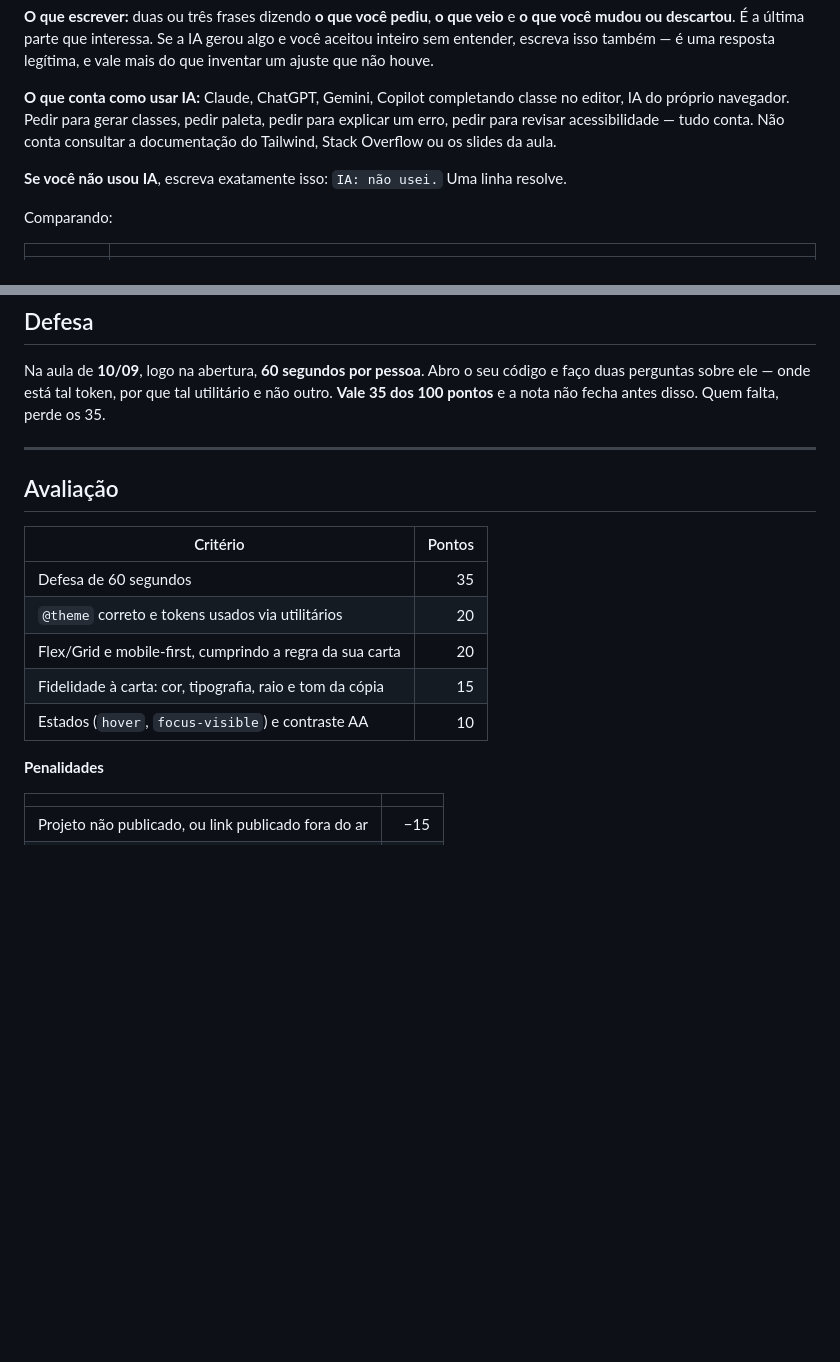
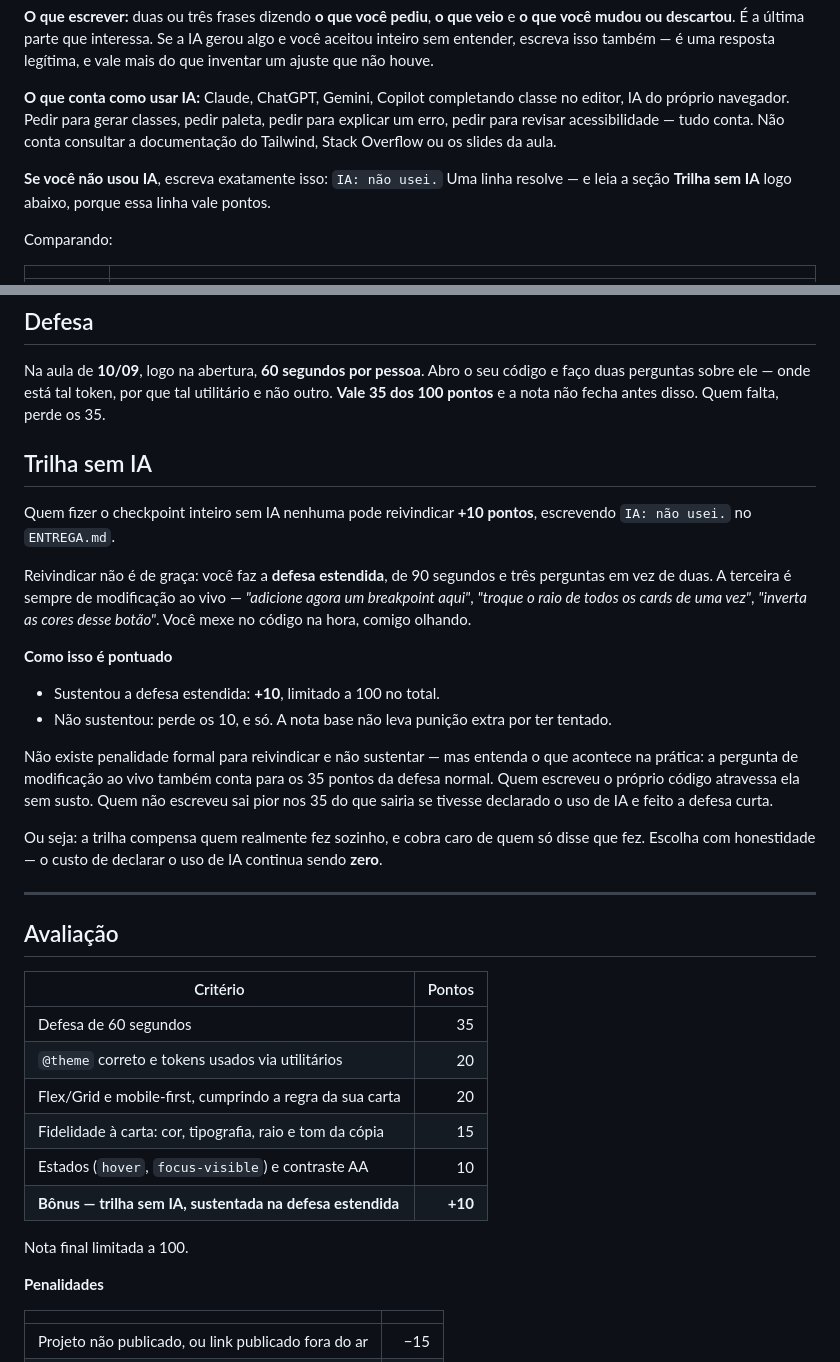
Before and after one commit to Louzano-dev/cp1-tailwind-2026-2, a Markdown page: README.md, 2 parts joined by grey strips. Rendered like a GitHub page; blank space fills up the shorter version.

Commit message:
Trilha sem IA: +10 mediante defesa estendida
Bônus opt-in para quem fez sem IA, condicionado a uma defesa de 90s com
pergunta de modificação ao vivo. O custo de reivindicar é o que impede que
o bônus vire incentivo para mentir na declaração.

Co-Authored-By: Claude Opus 5 <noreply@anthropic.com>

```diff
--- a/README.md
+++ b/README.md
@@ -121,7 +121,7 @@ tinha ficado grande demais. O contraste do CTA eu resolvi na mão.
 
 **O que conta como usar IA:** Claude, ChatGPT, Gemini, Copilot completando classe no editor, IA do próprio navegador. Pedir para gerar classes, pedir paleta, pedir para explicar um erro, pedir para revisar acessibilidade — tudo conta. Não conta consultar a documentação do Tailwind, Stack Overflow ou os slides da aula.
 
-**Se você não usou IA**, escreva exatamente isso: `IA: não usei.` Uma linha resolve.
+**Se você não usou IA**, escreva exatamente isso: `IA: não usei.` Uma linha resolve — e leia a seção **Trilha sem IA** logo abaixo, porque essa linha vale pontos.
 
 Comparando:
 
@@ -138,6 +138,21 @@ O `ENTREGA.md` incompleto vale **−5**. Declaração vaga entra aqui.
 
 Na aula de **10/09**, logo na abertura, **60 segundos por pessoa**. Abro o seu código e faço duas perguntas sobre ele — onde está tal token, por que tal utilitário e não outro. **Vale 35 dos 100 pontos** e a nota não fecha antes disso. Quem falta, perde os 35.
 
+## Trilha sem IA
+
+Quem fizer o checkpoint inteiro sem IA nenhuma pode reivindicar **+10 pontos**, escrevendo `IA: não usei.` no `ENTREGA.md`.
+
+Reivindicar não é de graça: você faz a **defesa estendida**, de 90 segundos e três perguntas em vez de duas. A terceira é sempre de modificação ao vivo — *"adicione agora um breakpoint aqui"*, *"troque o raio de todos os cards de uma vez"*, *"inverta as cores desse botão"*. Você mexe no código na hora, comigo olhando.
+
+**Como isso é pontuado**
+
+- Sustentou a defesa estendida: **+10**, limitado a 100 no total.
+- Não sustentou: perde os 10, e só. A nota base não leva punição extra por ter tentado.
+
+Não existe penalidade formal para reivindicar e não sustentar — mas entenda o que acontece na prática: a pergunta de modificação ao vivo também conta para os 35 pontos da defesa normal. Quem escreveu o próprio código atravessa ela sem susto. Quem não escreveu sai pior nos 35 do que sairia se tivesse declarado o uso de IA e feito a defesa curta.
+
+Ou seja: a trilha compensa quem realmente fez sozinho, e cobra caro de quem só disse que fez. Escolha com honestidade — o custo de declarar o uso de IA continua sendo **zero**.
+
 ---
 
 ## Avaliação
@@ -149,6 +164,9 @@ Na aula de **10/09**, logo na abertura, **60 segundos por pessoa**. Abro o seu c
 | Flex/Grid e mobile-first, cumprindo a regra da sua carta | 20 |
 | Fidelidade à carta: cor, tipografia, raio e tom da cópia | 15 |
 | Estados (`hover`, `focus-visible`) e contraste AA | 10 |
+| **Bônus — trilha sem IA, sustentada na defesa estendida** | **+10** |
+
+Nota final limitada a 100.
 
 **Penalidades**
 
```
